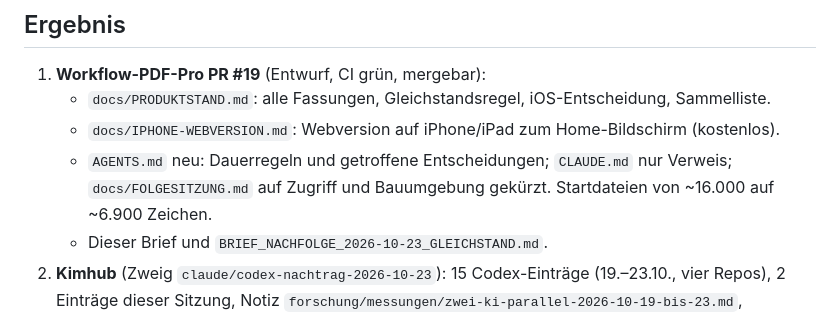
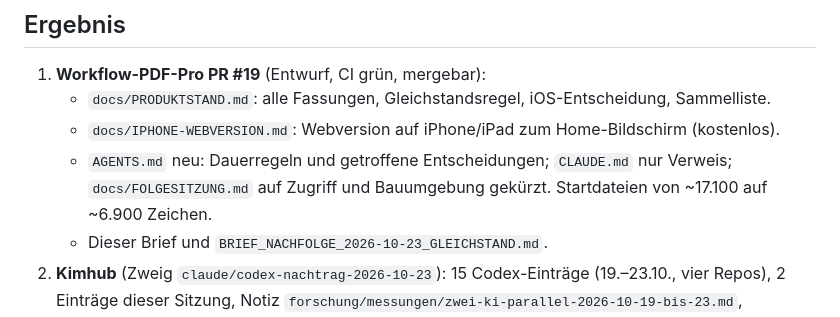
Before and after one commit to lausiklauskn-png/Workflow-PDF-Pro, a Markdown page: BRIEF_ABSCHLUSS_2026-10-23_PRODUKTSTAND-UND-CODEX.md, the part around the change. Drawn GitHub-style.

Commit message:
Abschlussbrief: gemessene Zeichenzahl der alten Startdateien (17.080)
Co-Authored-By: Claude Opus 5.5 <noreply@anthropic.com>
Claude-Session: https://claude.ai/code/session_01HPcxRUAQ4njoMSMPSUhGae

```diff
--- a/BRIEF_ABSCHLUSS_2026-10-23_PRODUKTSTAND-UND-CODEX.md
+++ b/BRIEF_ABSCHLUSS_2026-10-23_PRODUKTSTAND-UND-CODEX.md
@@ -28,7 +28,7 @@ Zwischen den Blöcken keine Arbeit. Spannen sind Obergrenzen; Wartezeit auf Helf
    - `docs/PRODUKTSTAND.md`: alle Fassungen, Gleichstandsregel, iOS-Entscheidung, Sammelliste.
    - `docs/IPHONE-WEBVERSION.md`: Webversion auf iPhone/iPad zum Home-Bildschirm (kostenlos).
    - `AGENTS.md` neu: Dauerregeln und getroffene Entscheidungen; `CLAUDE.md` nur Verweis;
-     `docs/FOLGESITZUNG.md` auf Zugriff und Bauumgebung gekürzt. Startdateien von ~16.000 auf ~6.900 Zeichen.
+     `docs/FOLGESITZUNG.md` auf Zugriff und Bauumgebung gekürzt. Startdateien von ~17.100 auf ~6.900 Zeichen.
    - Dieser Brief und `BRIEF_NACHFOLGE_2026-10-23_GLEICHSTAND.md`.
 2. **Kimhub** (Zweig `claude/codex-nachtrag-2026-10-23`): 15 Codex-Einträge (19.–23.10., vier Repos),
    2 Einträge dieser Sitzung, Notiz `forschung/messungen/zwei-ki-parallel-2026-10-19-bis-23.md`,
```
